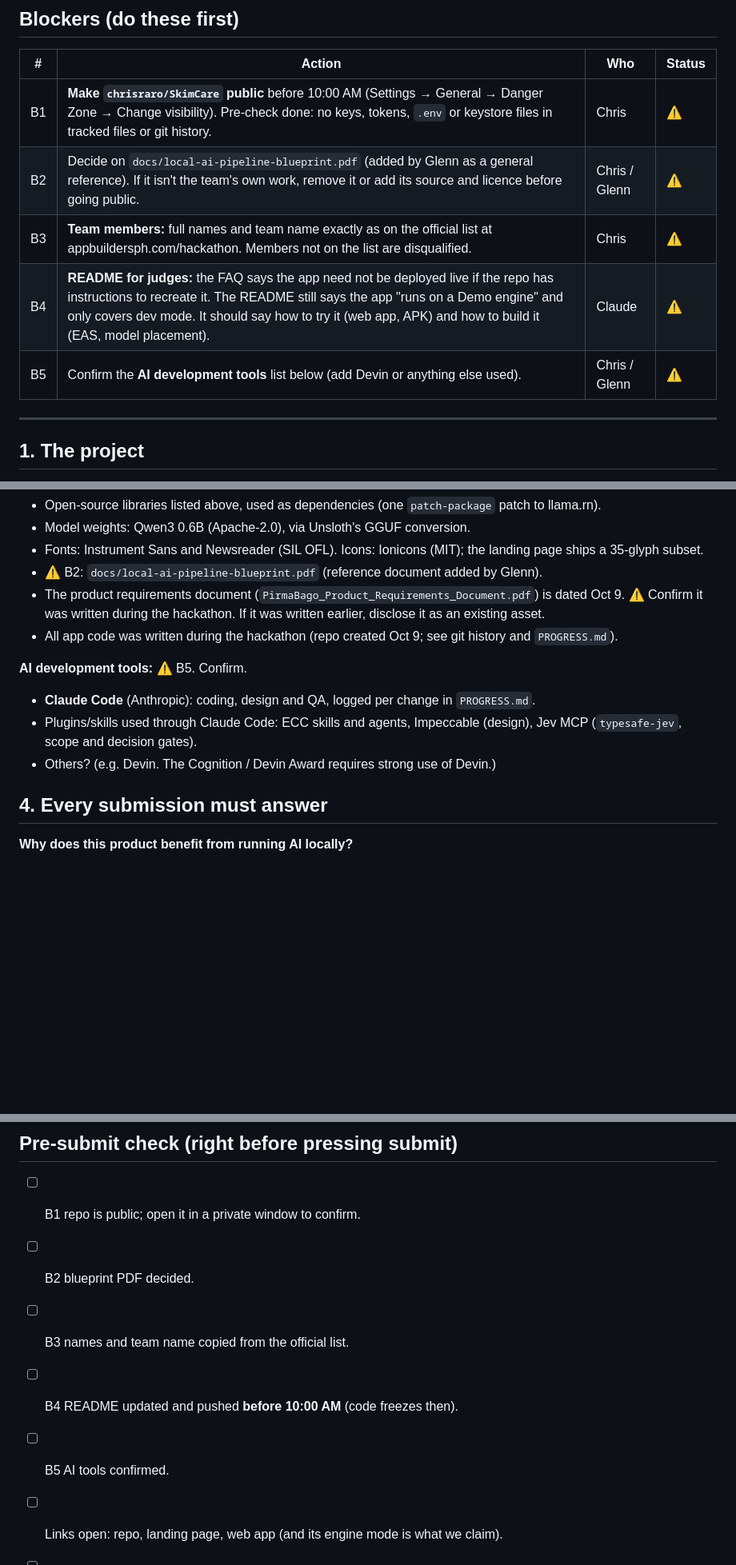
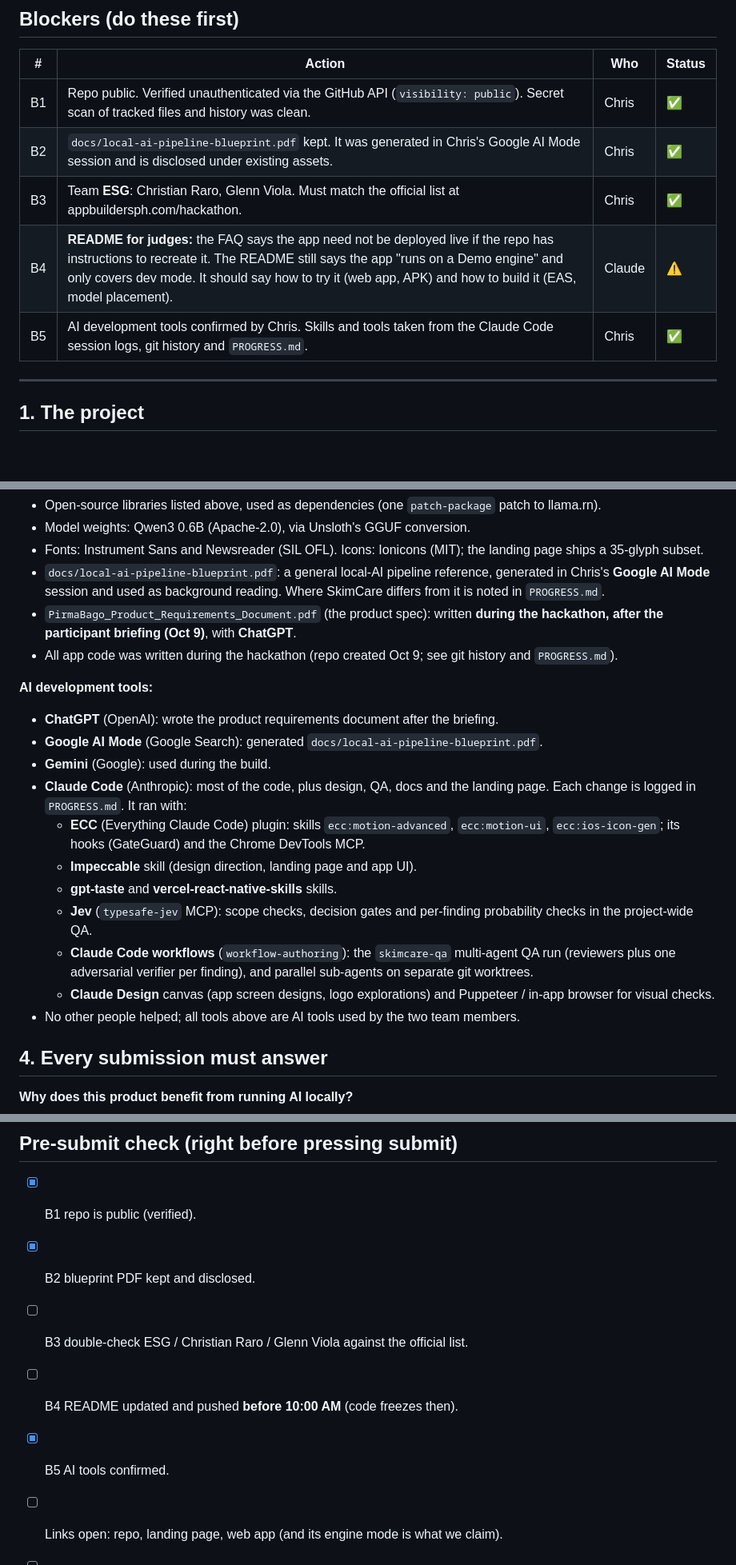
Before and after one commit to chrisraro/SkimCare, a Markdown page: docs/SUBMISSION.md, 3 parts joined by grey strips. Shown at 80% size. Drawn GitHub-style; blank space fills up the shorter version.

```diff
--- a/docs/SUBMISSION.md
+++ b/docs/SUBMISSION.md
@@ -15,11 +15,11 @@ Status key: ✅ ready · ⚠️ needs an action · ⏸ deferred (demo video, per
 
 | # | Action | Who | Status |
 |---|--------|-----|--------|
-| B1 | **Make `chrisraro/SkimCare` public** before 10:00 AM (Settings → General → Danger Zone → Change visibility). Pre-check done: no keys, tokens, `.env` or keystore files in tracked files or git history. | Chris | ⚠️ |
-| B2 | Decide on `docs/local-ai-pipeline-blueprint.pdf` (added by Glenn as a general reference). If it isn't the team's own work, remove it or add its source and licence before going public. | Chris / Glenn | ⚠️ |
-| B3 | **Team members:** full names and team name exactly as on the official list at appbuildersph.com/hackathon. Members not on the list are disqualified. | Chris | ⚠️ |
+| B1 | Repo public. Verified unauthenticated via the GitHub API (`visibility: public`). Secret scan of tracked files and history was clean. | Chris | ✅ |
+| B2 | `docs/local-ai-pipeline-blueprint.pdf` kept. It was generated in Chris's Google AI Mode session and is disclosed under existing assets. | Chris | ✅ |
+| B3 | Team **ESG**: Christian Raro, Glenn Viola. Must match the official list at appbuildersph.com/hackathon. | Chris | ✅ |
 | B4 | **README for judges:** the FAQ says the app need not be deployed live if the repo has instructions to recreate it. The README still says the app "runs on a Demo engine" and only covers dev mode. It should say how to try it (web app, APK) and how to build it (EAS, model placement). | Claude | ⚠️ |
-| B5 | Confirm the **AI development tools** list below (add Devin or anything else used). | Chris / Glenn | ⚠️ |
+| B5 | AI development tools confirmed by Chris. Skills and tools taken from the Claude Code session logs, git history and `PROGRESS.md`. | Chris | ✅ |
 
 ---
 
@@ -93,14 +95,22 @@ Status key: ✅ ready · ⚠️ needs an action · ⏸ deferred (demo video, per
 - Open-source libraries listed above, used as dependencies (one `patch-package` patch to llama.rn).
 - Model weights: Qwen3 0.6B (Apache-2.0), via Unsloth's GGUF conversion.
 - Fonts: Instrument Sans and Newsreader (SIL OFL). Icons: Ionicons (MIT); the landing page ships a 35-glyph subset.
-- ⚠️ B2: `docs/local-ai-pipeline-blueprint.pdf` (reference document added by Glenn).
-- The product requirements document (`PirmaBago_Product_Requirements_Document.pdf`) is dated Oct 9. ⚠️ Confirm it was written during the hackathon. If it was written earlier, disclose it as an existing asset.
+- `docs/local-ai-pipeline-blueprint.pdf`: a general local-AI pipeline reference, generated in Chris's **Google AI Mode** session and used as background reading. Where SkimCare differs from it is noted in `PROGRESS.md`.
+- `PirmaBago_Product_Requirements_Document.pdf` (the product spec): written **during the hackathon, after the participant briefing (Oct 9)**, with **ChatGPT**.
 - All app code was written during the hackathon (repo created Oct 9; see git history and `PROGRESS.md`).
 
-**AI development tools:** ⚠️ B5. Confirm.
-- **Claude Code** (Anthropic): coding, design and QA, logged per change in `PROGRESS.md`.
-- Plugins/skills used through Claude Code: ECC skills and agents, Impeccable (design), Jev MCP (`typesafe-jev`, scope and decision gates).
-- Others? (e.g. Devin. The Cognition / Devin Award requires strong use of Devin.)
+**AI development tools:**
+- **ChatGPT** (OpenAI): wrote the product requirements document after the briefing.
+- **Google AI Mode** (Google Search): generated `docs/local-ai-pipeline-blueprint.pdf`.
+- **Gemini** (Google): used during the build.
+- **Claude Code** (Anthropic): most of the code, plus design, QA, docs and the landing page. Each change is logged in `PROGRESS.md`. It ran with:
+  - **ECC** (Everything Claude Code) plugin: skills `ecc:motion-advanced`, `ecc:motion-ui`, `ecc:ios-icon-gen`; its hooks (GateGuard) and the Chrome DevTools MCP.
+  - **Impeccable** skill (design direction, landing page and app UI).
+  - **gpt-taste** and **vercel-react-native-skills** skills.
+  - **Jev** (`typesafe-jev` MCP): scope checks, decision gates and per-finding probability checks in the project-wide QA.
+  - **Claude Code workflows** (`workflow-authoring`): the `skimcare-qa` multi-agent QA run (reviewers plus one adversarial verifier per finding), and parallel sub-agents on separate git worktrees.
+  - **Claude Design** canvas (app screen designs, logo explorations) and Puppeteer / in-app browser for visual checks.
+- No other people helped; all tools above are AI tools used by the two team members.
 
 ## 4. Every submission must answer
 
@@ -116,11 +126,11 @@ Status key: ✅ ready · ⚠️ needs an action · ⏸ deferred (demo video, per
 
 ## Pre-submit check (right before pressing submit)
 
-- [ ] B1 repo is public; open it in a private window to confirm.
-- [ ] B2 blueprint PDF decided.
-- [ ] B3 names and team name copied from the official list.
+- [x] B1 repo is public (verified).
+- [x] B2 blueprint PDF kept and disclosed.
+- [ ] B3 double-check ESG / Christian Raro / Glenn Viola against the official list.
 - [ ] B4 README updated and pushed **before 10:00 AM** (code freezes then).
-- [ ] B5 AI tools confirmed.
+- [x] B5 AI tools confirmed.
 - [ ] Links open: repo, landing page, web app (and its engine mode is what we claim).
 - [ ] Nothing in the form claims more than the app does (e.g. don't call the web app "offline-ready" unless its readiness check passes).
 - [ ] ⏸ Demo video + X/LinkedIn post (tag Devin / Cognition, #AppBuildersPH).
```
Also changed, not shown: other parts of docs/SUBMISSION.md (+4 -2 lines), PROGRESS.md (+7 -0 lines), README.md (+2 -2 lines).
